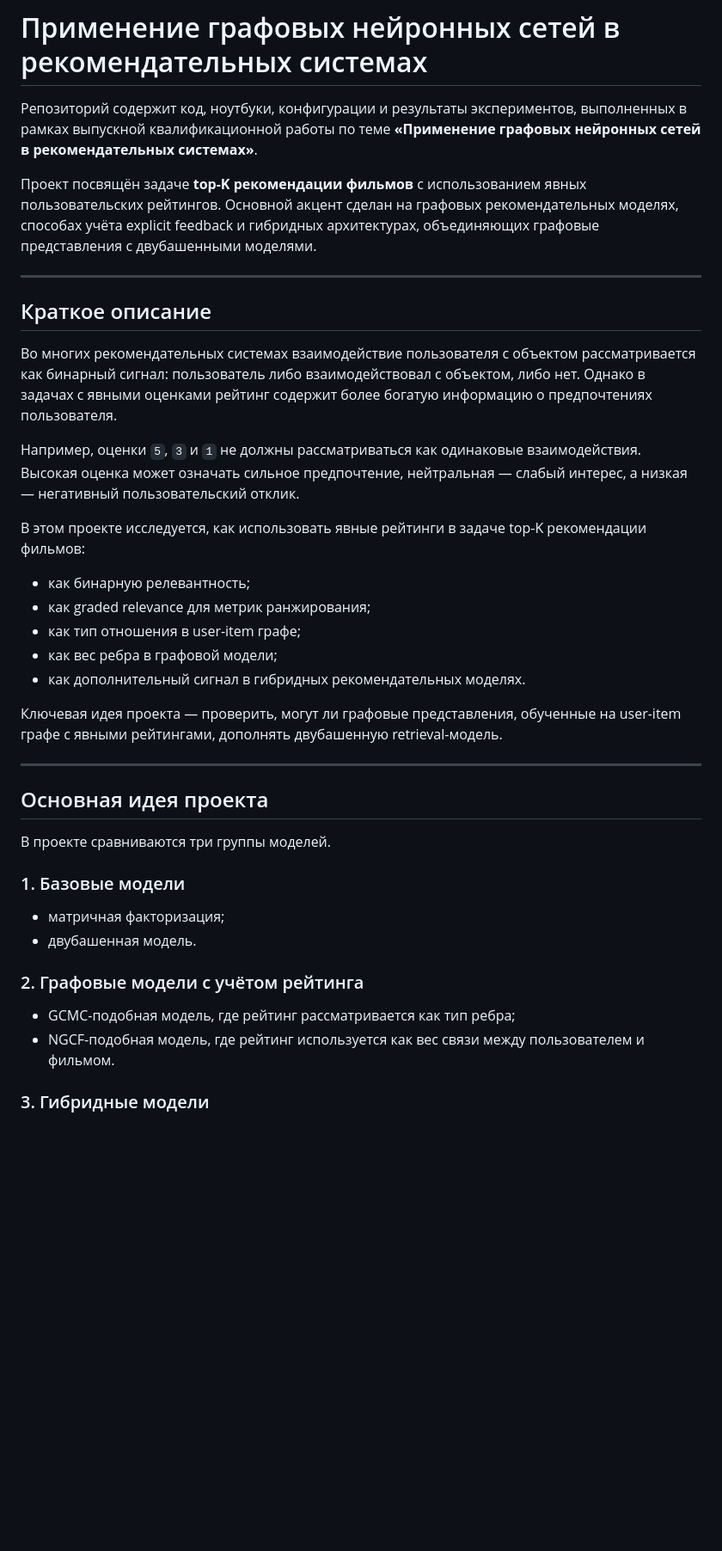
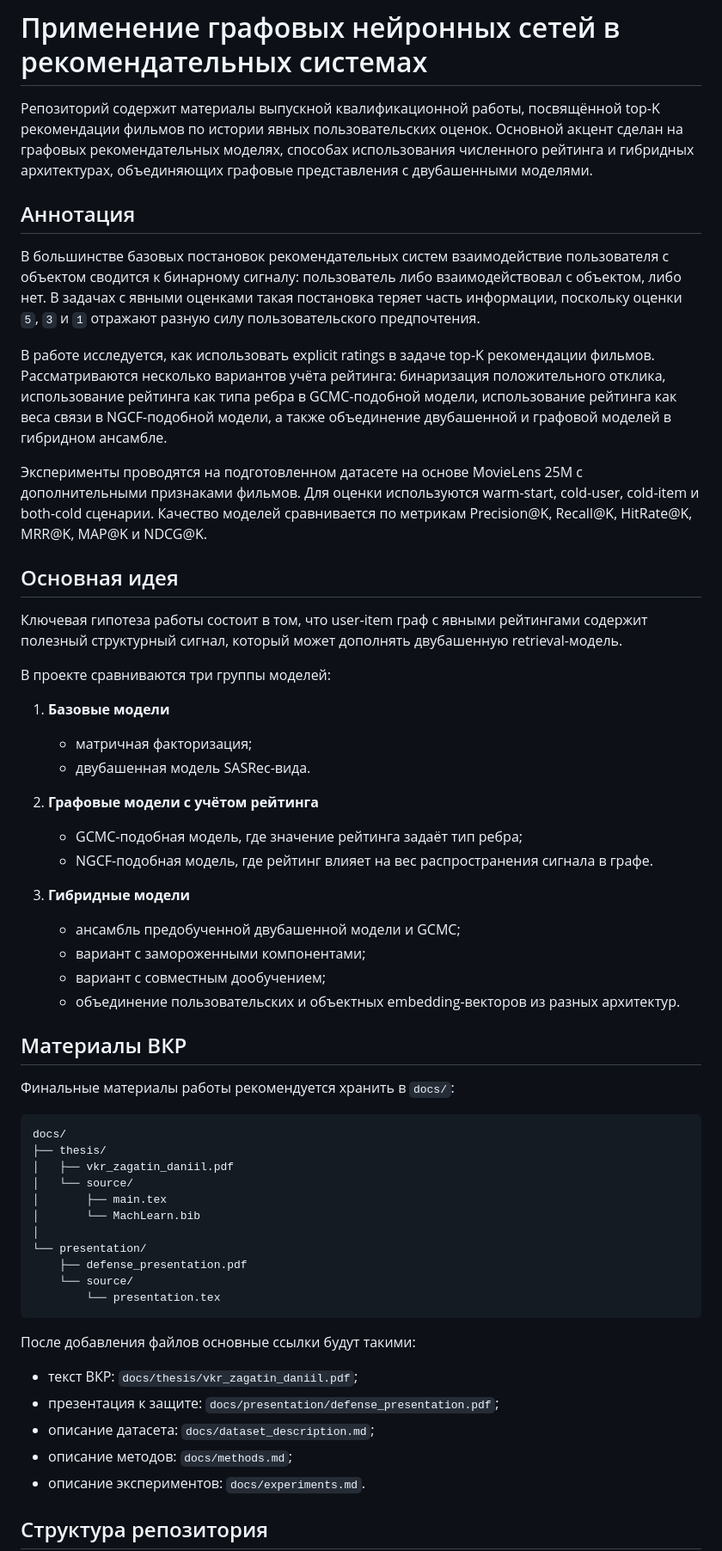
Before and after one commit to DaniilZagatin/explicit-rating-gnn-recsys, a Markdown page: README.md, the part around one of its changes. Shown at 86% size. Rendered like a GitHub page; blank space fills up the shorter version.

````diff
--- a/README.md
+++ b/README.md
@@ -1,42 +1,60 @@
 # Применение графовых нейронных сетей в рекомендательных системах
 
-Репозиторий содержит код, ноутбуки, конфигурации и результаты экспериментов, выполненных в рамках выпускной квалификационной работы по теме **«Применение графовых нейронных сетей в рекомендательных системах»**.
+Репозиторий содержит материалы выпускной квалификационной работы, посвящённой top-K рекомендации фильмов по истории явных пользовательских оценок. Основной акцент сделан на графовых рекомендательных моделях, способах использования численного рейтинга и гибридных архитектурах, объединяющих графовые представления с двубашенными моделями.
 
-Проект посвящён задаче **top-K рекомендации фильмов** с использованием явных пользовательских рейтингов. Основной акцент сделан на графовых рекомендательных моделях, способах учёта explicit feedback и гибридных архитектурах, объединяющих графовые представления с двубашенными моделями.
+## Аннотация
 
----
+В большинстве базовых постановок рекомендательных систем взаимодействие пользователя с объектом сводится к бинарному сигналу: пользователь либо взаимодействовал с объектом, либо нет. В задачах с явными оценками такая постановка теряет часть информации, поскольку оценки `5`, `3` и `1` отражают разную силу пользовательского предпочтения.
 
-## Краткое описание
+В работе исследуется, как использовать explicit ratings в задаче top-K рекомендации фильмов. Рассматриваются несколько вариантов учёта рейтинга: бинаризация положительного отклика, использование рейтинга как типа ребра в GCMC-подобной модели, использование рейтинга как веса связи в NGCF-подобной модели, а также объединение двубашенной и графовой моделей в гибридном ансамбле.
 
-Во многих рекомендательных системах взаимодействие пользователя с объектом рассматривается как бинарный сигнал: пользователь либо взаимодействовал с объектом, либо нет. Однако в задачах с явными оценками рейтинг содержит более богатую информацию о предпочтениях пользователя.
+Эксперименты проводятся на подготовленном датасете на основе MovieLens 25M с дополнительными признаками фильмов. Для оценки используются warm-start, cold-user, cold-item и both-cold сценарии. Качество моделей сравнивается по метрикам Precision@K, Recall@K, HitRate@K, MRR@K, MAP@K и NDCG@K.
 
-Например, оценки `5`, `3` и `1` не должны рассматриваться как одинаковые взаимодействия. Высокая оценка может означать сильное предпочтение, нейтральная — слабый интерес, а низкая — негативный пользовательский отклик.
+## Основная идея
 
-В этом проекте исследуется, как использовать явные рейтинги в задаче top-K рекомендации фильмов:
+Ключевая гипотеза работы состоит в том, что user-item граф с явными рейтингами содержит полезный структурный сигнал, который может дополнять двубашенную retrieval-модель.
 
-- как бинарную релевантность;
-- как graded relevance для метрик ранжирования;
-- как тип отношения в user-item графе;
-- как вес ребра в графовой модели;
-- как дополнительный сигнал в гибридных рекомендательных моделях.
+В проекте сравниваются три группы моделей:
 
-Ключевая идея проекта — проверить, могут ли графовые представления, обученные на user-item графе с явными рейтингами, дополнять двубашенную retrieval-модель.
+1. **Базовые модели**
+   - матричная факторизация;
+   - двубашенная модель SASRec-вида.
 
----
+2. **Графовые модели с учётом рейтинга**
+   - GCMC-подобная модель, где значение рейтинга задаёт тип ребра;
+   - NGCF-подобная модель, где рейтинг влияет на вес распространения сигнала в графе.
 
-## Основная идея проекта
+3. **Гибридные модели**
+   - ансамбль предобученной двубашенной модели и GCMC;
+   - вариант с замороженными компонентами;
+   - вариант с совместным дообучением;
+   - объединение пользовательских и объектных embedding-векторов из разных архитектур.
 
-В проекте сравниваются три группы моделей.
+## Материалы ВКР
 
-### 1. Базовые модели
+Финальные материалы работы рекомендуется хранить в `docs/`:
 
-- матричная факторизация;
-- двубашенная модель.
+```text
+docs/
+├── thesis/
+│   ├── vkr_zagatin_daniil.pdf
+│   └── source/
+│       ├── main.tex
+│       └── MachLearn.bib
+│
+└── presentation/
+    ├── defense_presentation.pdf
+    └── source/
+        └── presentation.tex
+```
 
-### 2. Графовые модели с учётом рейтинга
+После добавления файлов основные ссылки будут такими:
 
-- GCMC-подобная модель, где рейтинг рассматривается как тип ребра;
-- NGCF-подобная модель, где рейтинг используется как вес связи между пользователем и фильмом.
+- текст ВКР: `docs/thesis/vkr_zagatin_daniil.pdf`;
+- презентация к защите: `docs/presentation/defense_presentation.pdf`;
+- описание датасета: `docs/dataset_description.md`;
+- описание методов: `docs/methods.md`;
+- описание экспериментов: `docs/experiments.md`.
 
-### 3. Гибридные модели
+## Структура репозитория
 
````
Also changed, not shown: other parts of README.md (+113 -217 lines).
